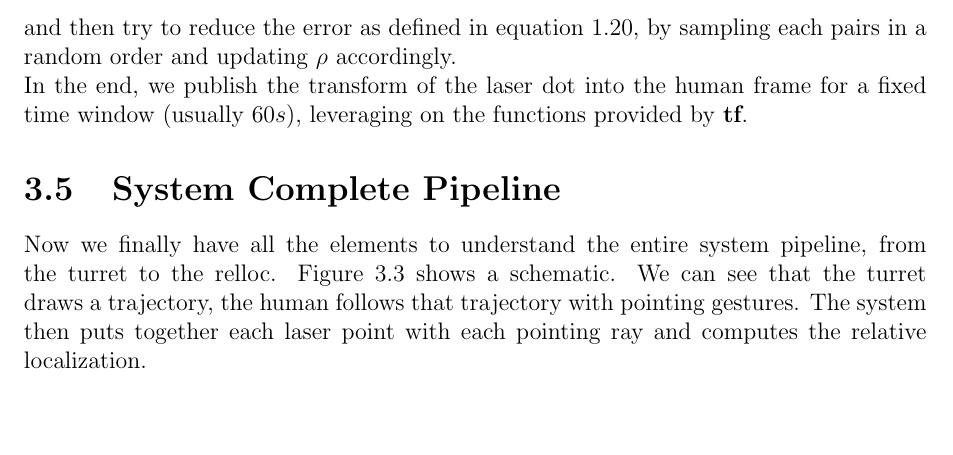
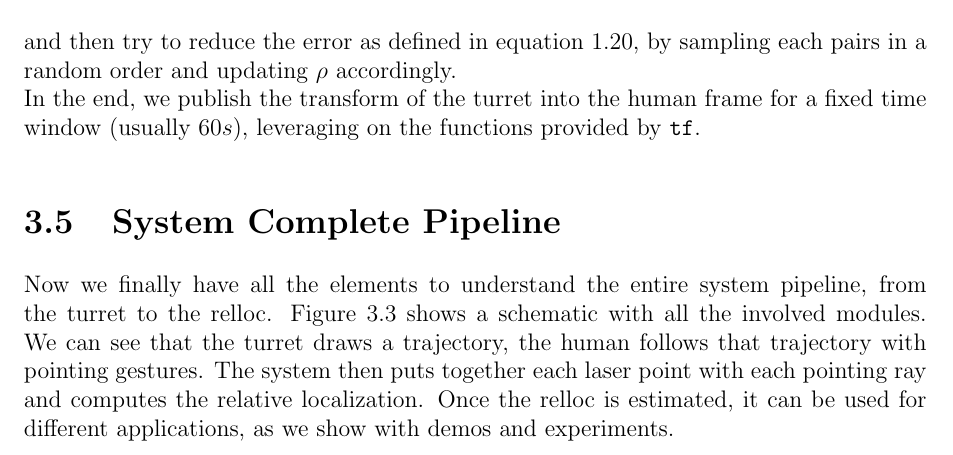
Before and after one commit to Gabry993/Master_Thesis, a LaTeX thesis (MS-Thesis.tex, which reads Chapters/Chapter3.tex): part of page 41 of 77, cut so that both start at the same text, the shorter picture padded with empty space. Compiled offline with pdfLaTeX.

Commit message:
Updates from ShareLaTeX

```diff
--- a/Chapters/Chapter3.tex
+++ b/Chapters/Chapter3.tex
@@ -149,9 +149,9 @@ To obtain that transformation we iteratively call the optimization procedure con
 	\rho = [0, 0, 0, 0] \nonumber
 \end{align}
 and then try to reduce the error as defined in equation \ref{eq:error}, by sampling each pairs in a random order and updating $\rho$ accordingly.\\
-In the end, we publish the transform of the laser dot into the human frame for a fixed time window (usually $60s$), leveraging on the functions provided by \textbf{tf}.
+In the end, we publish the transform of the turret into the human frame for a fixed time window (usually $60s$), leveraging on the functions provided by \texttt{tf}.
 \section{System Complete Pipeline}
-Now we finally have all the elements to understand the entire system pipeline, from the turret to the relloc. Figure \ref{fig:systemBigPicture} shows a schematic. We can see that the turret draws a trajectory, the human follows that trajectory with pointing gestures. The system then puts together each laser point with each pointing ray and computes the relative localization.
+Now we finally have all the elements to understand the entire system pipeline, from the turret to the relloc. Figure \ref{fig:systemBigPicture} shows a schematic with all the involved modules. We can see that the turret draws a trajectory, the human follows that trajectory with pointing gestures. The system then puts together each laser point with each pointing ray and computes the relative localization. Once the relloc is estimated, it can be used for different applications, as we show with demos and experiments.
 \begin{figure}
 	\centering
 	\includegraphics[width=\textwidth]{img/systemPipeline.png}%
```
